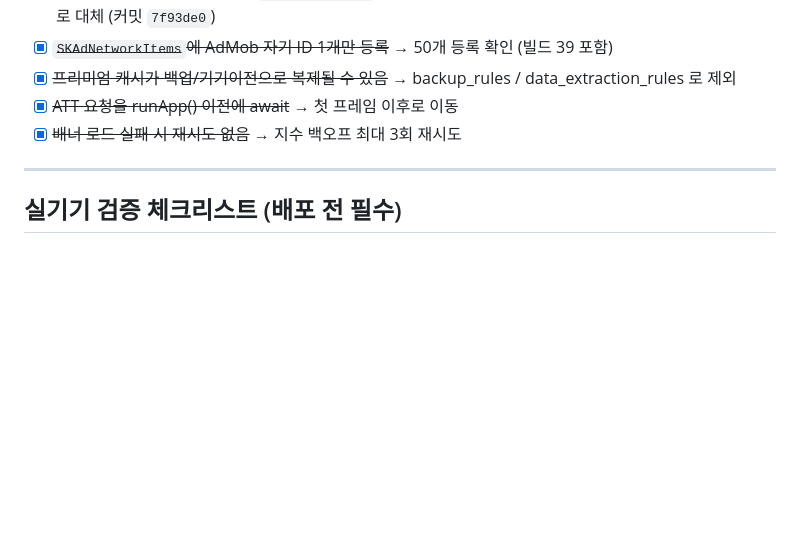
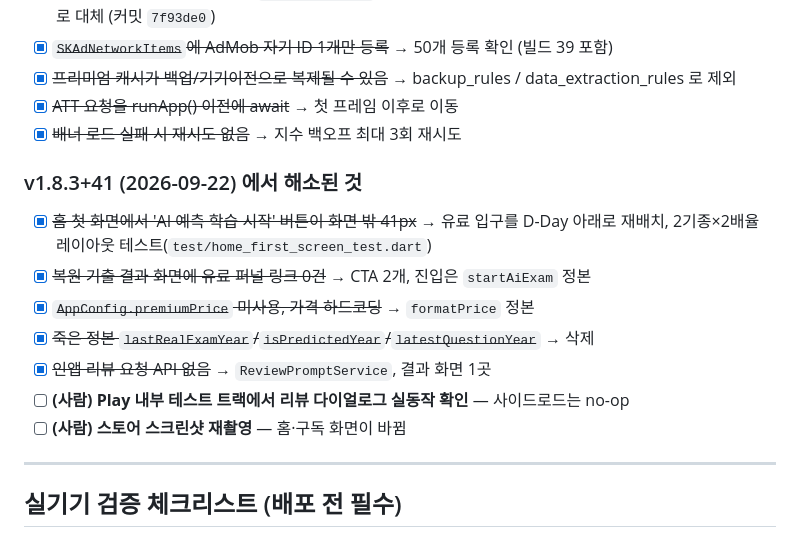
Before and after one commit to zeroheat0930/gisa-pass-master, a Markdown page: docs/AUDIT_TODO.md, the part around the change. Drawn GitHub-style; blank space fills up the shorter version.

```diff
--- a/docs/AUDIT_TODO.md
+++ b/docs/AUDIT_TODO.md
@@ -111,6 +111,16 @@
 - [x] ~~ATT 요청을 runApp() 이전에 await~~ → 첫 프레임 이후로 이동
 - [x] ~~배너 로드 실패 시 재시도 없음~~ → 지수 백오프 최대 3회 재시도
 
+### v1.8.3+41 (2026-09-22) 에서 해소된 것
+- [x] ~~홈 첫 화면에서 'AI 예측 학습 시작' 버튼이 화면 밖 41px~~ → 유료 입구를
+      D-Day 아래로 재배치, 2기종×2배율 레이아웃 테스트(`test/home_first_screen_test.dart`)
+- [x] ~~복원 기출 결과 화면에 유료 퍼널 링크 0건~~ → CTA 2개, 진입은 `startAiExam` 정본
+- [x] ~~`AppConfig.premiumPrice` 미사용, 가격 하드코딩~~ → `formatPrice` 정본
+- [x] ~~죽은 정본 `lastRealExamYear`/`isPredictedYear`/`latestQuestionYear`~~ → 삭제
+- [x] ~~인앱 리뷰 요청 API 없음~~ → `ReviewPromptService`, 결과 화면 1곳
+- [ ] **(사람) Play 내부 테스트 트랙에서 리뷰 다이얼로그 실동작 확인** — 사이드로드는 no-op
+- [ ] **(사람) 스토어 스크린샷 재촬영** — 홈·구독 화면이 바뀜
+
 ---
 
 ## 실기기 검증 체크리스트 (배포 전 필수)
```
Also changed, not shown: README.md (+54 -0 lines), docs/RELEASE_NOTES_1.8.3.md (added, +54 -0 lines).
